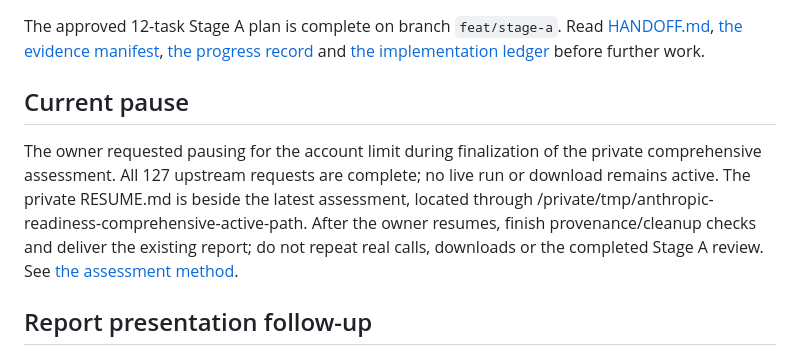
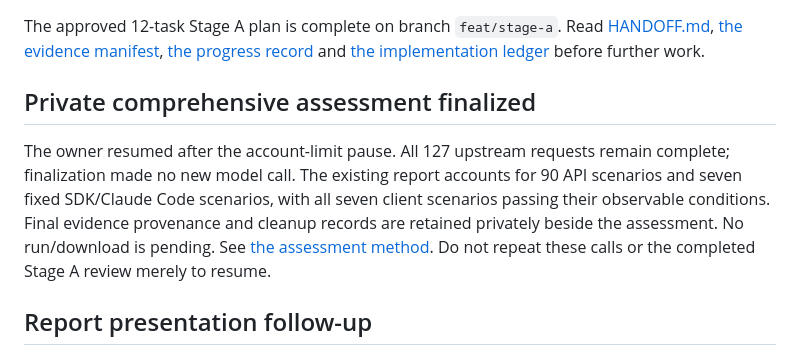
Before and after one commit to sleetdrop/anthropic-readiness, a Markdown page: docs/CONTINUE.md, the part around the change. Rendered like a GitHub page.

```diff
--- a/docs/CONTINUE.md
+++ b/docs/CONTINUE.md
@@ -5,15 +5,15 @@ Read [HANDOFF.md](HANDOFF.md), [the evidence manifest](harness/handoff.json),
 [the progress record](harness/progress.md) and
 [the implementation ledger](harness/implementation-ledger.md) before further work.
 
-## Current pause
+## Private comprehensive assessment finalized
 
-The owner requested pausing for the account limit during finalization of the private
-comprehensive assessment. All 127 upstream requests are complete; no live run or
-download remains active. The private RESUME.md is beside the latest assessment,
-located through /private/tmp/anthropic-readiness-comprehensive-active-path.
-After the owner resumes, finish provenance/cleanup checks and deliver the existing
-report; do not repeat real calls, downloads or the completed Stage A review.
-See [the assessment method](reviews/2026-10-16-private-comprehensive-assessment.md).
+The owner resumed after the account-limit pause. All 127 upstream requests remain
+complete; finalization made no new model call. The existing report accounts for
+90 API scenarios and seven fixed SDK/Claude Code scenarios, with all seven client
+scenarios passing their observable conditions. Final evidence provenance and
+cleanup records are retained privately beside the assessment. No run/download is
+pending. See [the assessment method](reviews/2026-10-16-private-comprehensive-assessment.md).
+Do not repeat these calls or the completed Stage A review merely to resume.
 
 ## Report presentation follow-up
 
```
Also changed, not shown: docs/harness/progress.md (+16 -0 lines), docs/reviews/2026-10-16-private-comprehensive-assessment.md (+4 -1 lines).
